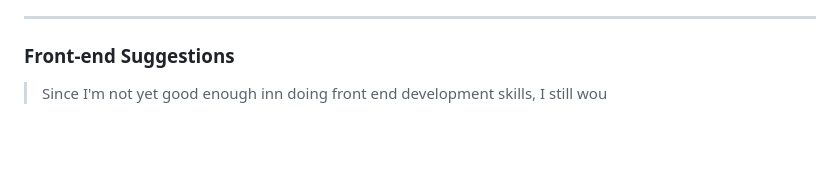
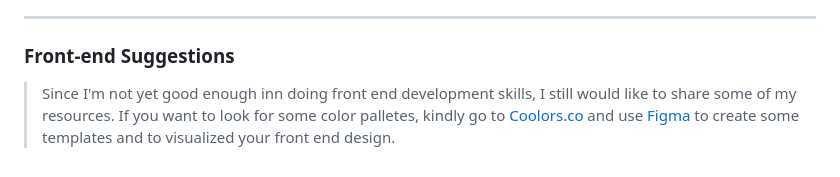
Before and after one commit to RyannKim327/FlaskProject, a Markdown page: ReadMe.md, the part around the change. Drawn GitHub-style; blank space fills up the shorter version.

Commit message:
9/13/2023 2:08:16 PM [Auto Commit]

```diff
--- a/ReadMe.md
+++ b/ReadMe.md
@@ -168,4 +168,4 @@ con.commit() # This is to save as file
 
 ---
 ### Front-end Suggestions
-> Since I'm not yet good enough inn doing front end development skills, I still wou
+> Since I'm not yet good enough inn doing front end development skills, I still would like to share some of my resources. If you want to look for some color palletes, kindly go to [Coolors.co](https://coolors.co) and use [Figma](https://figma.com) to create some templates and to visualized your front end design.
```
